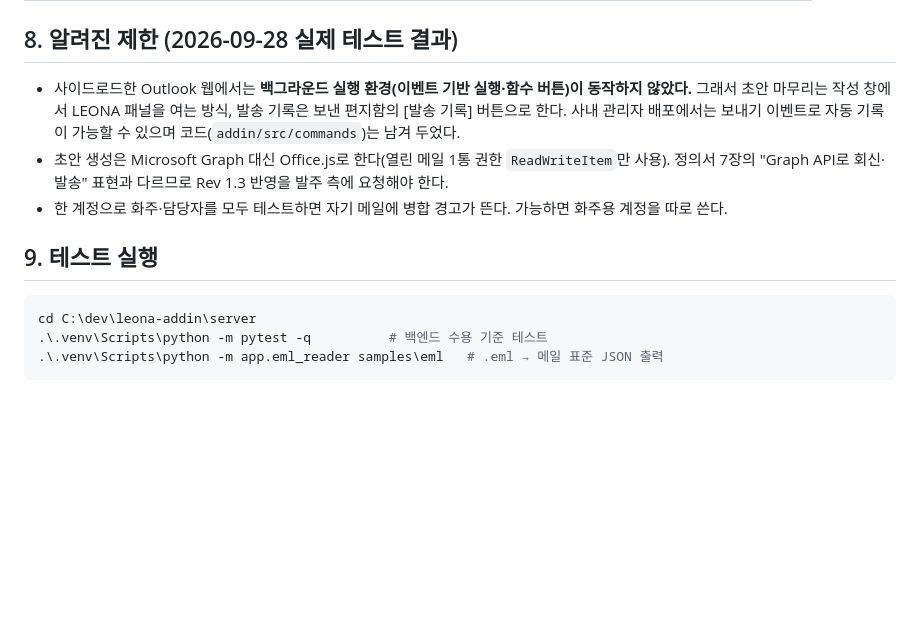
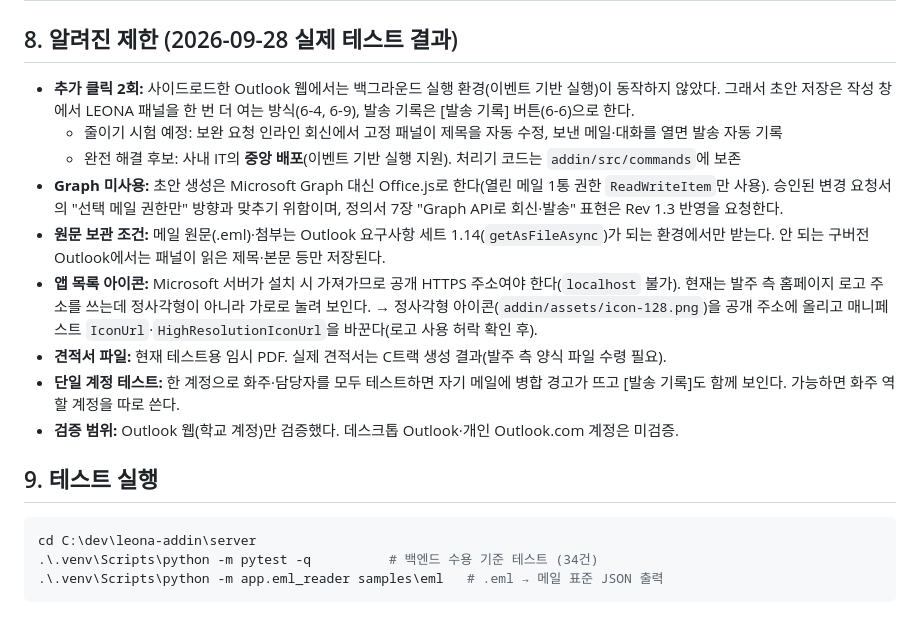
Before and after one commit to badomi/logiflow, a Markdown page: docs/설치절차_A트랙_애드인.md, the part around one of its changes. Rendered like a GitHub page; blank space fills up the shorter version.

````diff
--- a/docs/설치절차_A트랙_애드인.md
+++ b/docs/설치절차_A트랙_애드인.md
@@ -112,17 +136,26 @@ API 문서(자동 생성): `http://localhost:8000/docs`
 
 ## 8. 알려진 제한 (2026-09-28 실제 테스트 결과)
 
-- 사이드로드한 Outlook 웹에서는 **백그라운드 실행 환경(이벤트 기반 실행·함수 버튼)이 동작하지 않았다.**
-  그래서 초안 마무리는 작성 창에서 LEONA 패널을 여는 방식, 발송 기록은 보낸 편지함의 [발송 기록] 버튼으로 한다.
-  사내 관리자 배포에서는 보내기 이벤트로 자동 기록이 가능할 수 있으며 코드(`addin/src/commands`)는 남겨 두었다.
-- 초안 생성은 Microsoft Graph 대신 Office.js로 한다(열린 메일 1통 권한 `ReadWriteItem`만 사용).
-  정의서 7장의 "Graph API로 회신·발송" 표현과 다르므로 Rev 1.3 반영을 발주 측에 요청해야 한다.
-- 한 계정으로 화주·담당자를 모두 테스트하면 자기 메일에 병합 경고가 뜬다. 가능하면 화주용 계정을 따로 쓴다.
+- **추가 클릭 2회:** 사이드로드한 Outlook 웹에서는 백그라운드 실행 환경(이벤트 기반 실행)이 동작하지 않았다.
+  그래서 초안 저장은 작성 창에서 LEONA 패널을 한 번 더 여는 방식(6-4, 6-9), 발송 기록은 [발송 기록] 버튼(6-6)으로 한다.
+  - 줄이기 시험 예정: 보완 요청 인라인 회신에서 고정 패널이 제목을 자동 수정, 보낸 메일·대화를 열면 발송 자동 기록
+  - 완전 해결 후보: 사내 IT의 **중앙 배포**(이벤트 기반 실행 지원). 처리기 코드는 `addin/src/commands`에 보존
+- **Graph 미사용:** 초안 생성은 Microsoft Graph 대신 Office.js로 한다(열린 메일 1통 권한 `ReadWriteItem`만 사용).
+  승인된 변경 요청서의 "선택 메일 권한만" 방향과 맞추기 위함이며, 정의서 7장 "Graph API로 회신·발송" 표현은 Rev 1.3 반영을 요청한다.
+- **원문 보관 조건:** 메일 원문(.eml)·첨부는 Outlook 요구사항 세트 1.14(`getAsFileAsync`)가 되는 환경에서만 받는다.
+  안 되는 구버전 Outlook에서는 패널이 읽은 제목·본문 등만 저장된다.
+- **앱 목록 아이콘:** Microsoft 서버가 설치 시 가져가므로 공개 HTTPS 주소여야 한다(`localhost` 불가).
+  현재는 발주 측 홈페이지 로고 주소를 쓰는데 정사각형이 아니라 가로로 눌려 보인다.
+  → 정사각형 아이콘(`addin/assets/icon-128.png`)을 공개 주소에 올리고 매니페스트 `IconUrl`·`HighResolutionIconUrl`을 바꾼다(로고 사용 허락 확인 후).
+- **견적서 파일:** 현재 테스트용 임시 PDF. 실제 견적서는 C트랙 생성 결과(발주 측 양식 파일 수령 필요).
+- **단일 계정 테스트:** 한 계정으로 화주·담당자를 모두 테스트하면 자기 메일에 병합 경고가 뜨고 [발송 기록]도 함께 보인다.
+  가능하면 화주 역할 계정을 따로 쓴다.
+- **검증 범위:** Outlook 웹(학교 계정)만 검증했다. 데스크톱 Outlook·개인 Outlook.com 계정은 미검증.
 
 ## 9. 테스트 실행
 
 ```powershell
 cd C:\dev\leona-addin\server
-.\.venv\Scripts\python -m pytest -q          # 백엔드 수용 기준 테스트
+.\.venv\Scripts\python -m pytest -q          # 백엔드 수용 기준 테스트 (34건)
 .\.venv\Scripts\python -m app.eml_reader samples\eml   # .eml → 메일 표준 JSON 출력
 ```
````
Also changed, not shown: other parts of docs/설치절차_A트랙_애드인.md (+43 -19 lines), CLAUDE.md (+12 -2 lines).
